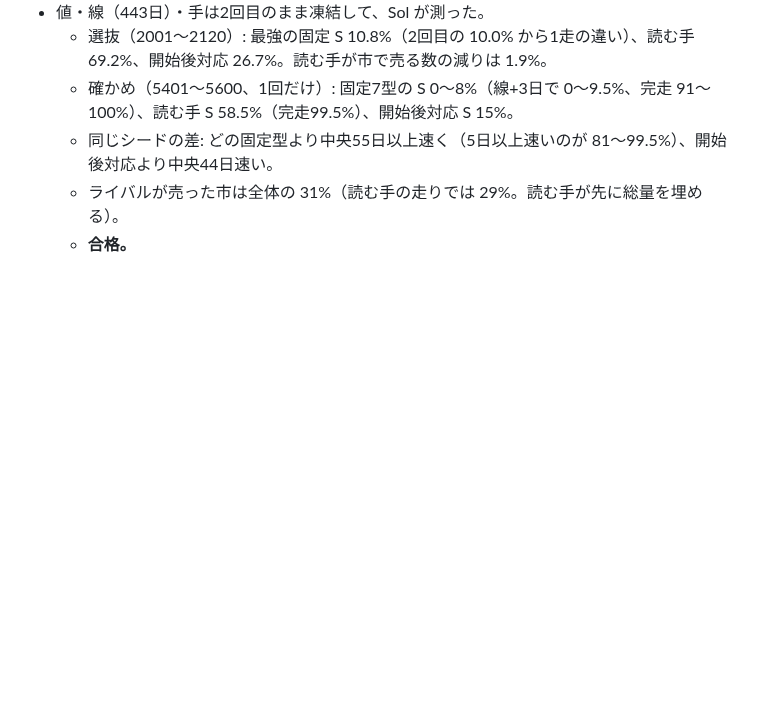
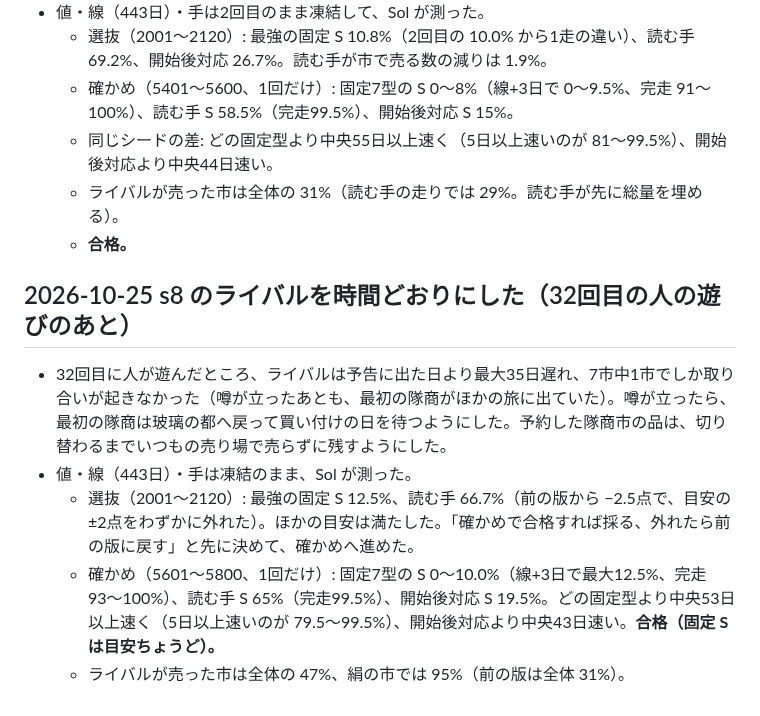
Before and after one commit to FortuneBunny/toshoki, a Markdown page: docs/balance-log.md, the part around the change. Rendered like a GitHub page; blank space fills up the shorter version.

Commit message:
記録: s8 の時間どおりのライバルの確かめ（合格）
Co-Authored-By: Claude Opus 5.5 <noreply@anthropic.com>

```diff
--- a/docs/balance-log.md
+++ b/docs/balance-log.md
@@ -752,3 +752,10 @@ Sol が4つの形を選抜（2001〜2120）で比べ、1つを確かめた（520
   - 同じシードの差: どの固定型より中央55日以上速く（5日以上速いのが 81〜99.5%）、開始後対応より中央44日速い。
   - ライバルが売った市は全体の 31%（読む手の走りでは 29%。読む手が先に総量を埋める）。
   - **合格。**
+
+## 2026-10-25 s8 のライバルを時間どおりにした（32回目の人の遊びのあと）
+- 32回目に人が遊んだところ、ライバルは予告に出た日より最大35日遅れ、7市中1市でしか取り合いが起きなかった（噂が立ったあとも、最初の隊商がほかの旅に出ていた）。噂が立ったら、最初の隊商は玻璃の都へ戻って買い付けの日を待つようにした。予約した隊商市の品は、切り替わるまでいつもの売り場で売らずに残すようにした。
+- 値・線（443日）・手は凍結のまま、Sol が測った。
+  - 選抜（2001〜2120）: 最強の固定 S 12.5%、読む手 66.7%（前の版から −2.5点で、目安の±2点をわずかに外れた）。ほかの目安は満たした。「確かめで合格すれば採る、外れたら前の版に戻す」と先に決めて、確かめへ進めた。
+  - 確かめ（5601〜5800、1回だけ）: 固定7型の S 0〜10.0%（線+3日で最大12.5%、完走 93〜100%）、読む手 S 65%（完走99.5%）、開始後対応 S 19.5%。どの固定型より中央53日以上速く（5日以上速いのが 79.5〜99.5%）、開始後対応より中央43日速い。**合格（固定 S は目安ちょうど）。**
+  - ライバルが売った市は全体の 47%、絹の市では 95%（前の版は全体 31%）。
```
